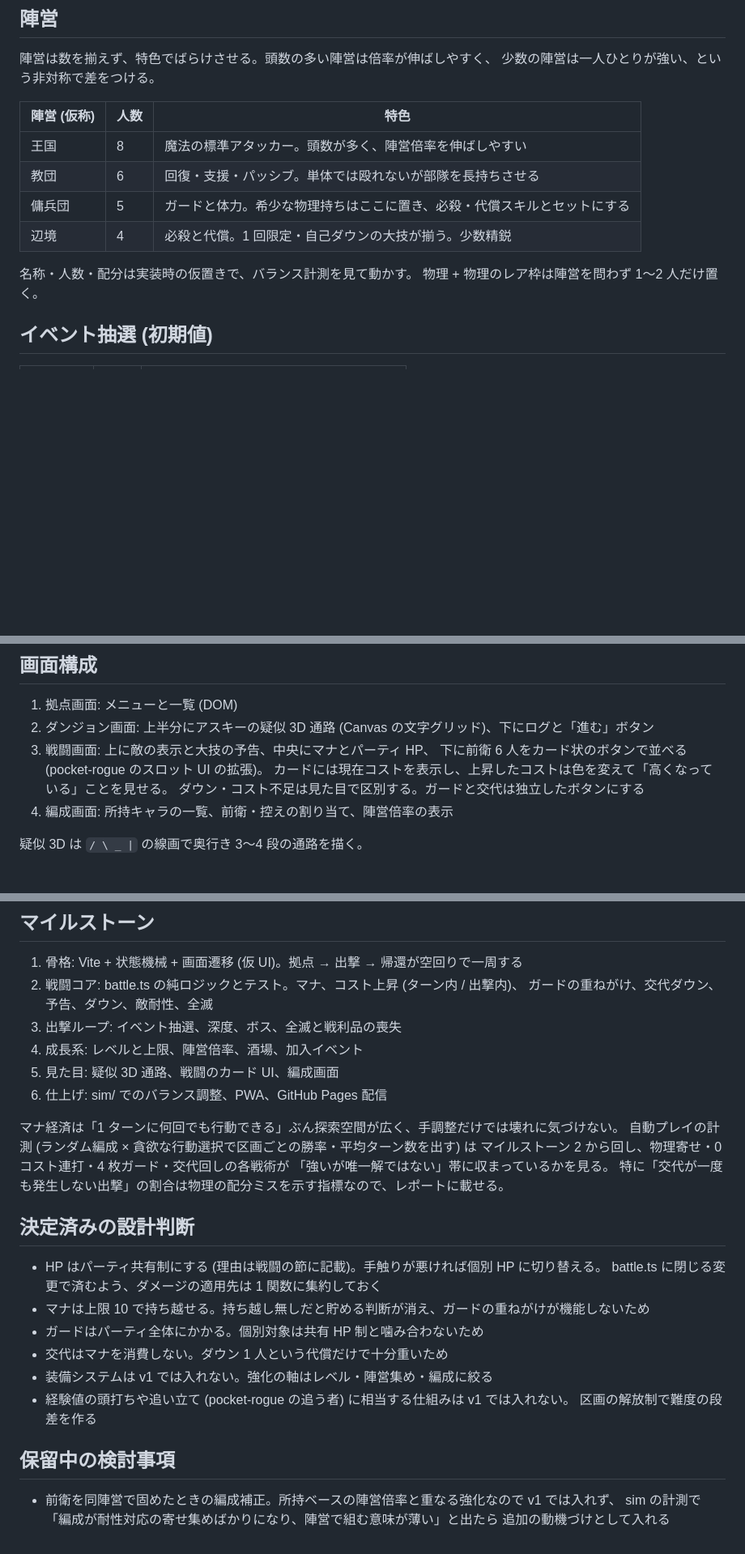
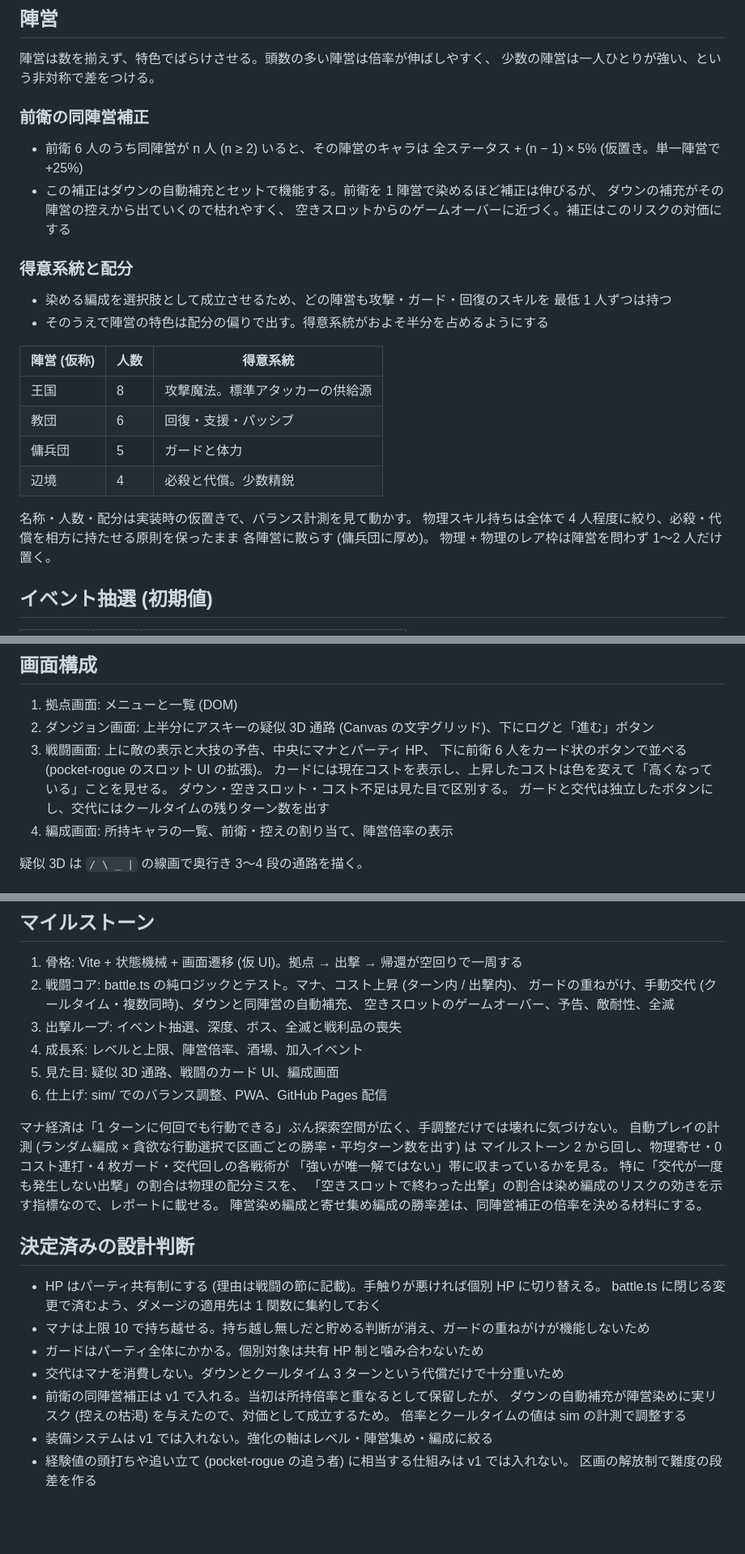
Before and after one commit to hepta-chord/pocket-rogue, a Markdown page: docs/pocket-legion-plan.md, 3 parts joined by grey strips. Shown at 81% size. Drawn GitHub-style; blank space fills up the shorter version.

Commit message:
ダウンの同陣営自動補充と交代クールタイムを追加し、同陣営補正を採用する
Co-Authored-By: Claude <noreply@anthropic.com>
Claude-Session: https://claude.ai/code/session_01RoovTtYqRCKDkX5ei7K3xR

```diff
--- a/docs/pocket-legion-plan.md
+++ b/docs/pocket-legion-plan.md
@@ -135,14 +141,30 @@ pocket-rogue の方式を踏襲する。
 陣営は数を揃えず、特色でばらけさせる。頭数の多い陣営は倍率が伸ばしやすく、
 少数の陣営は一人ひとりが強い、という非対称で差をつける。
 
-| 陣営 (仮称) | 人数 | 特色 |
+### 前衛の同陣営補正
+
+- 前衛 6 人のうち同陣営が n 人 (n ≥ 2) いると、その陣営のキャラは
+  全ステータス + (n − 1) × 5% (仮置き。単一陣営で +25%)
+- この補正はダウンの自動補充とセットで機能する。前衛を 1 陣営で染めるほど補正は伸びるが、
+  ダウンの補充がその陣営の控えから出ていくので枯れやすく、
+  空きスロットからのゲームオーバーに近づく。補正はこのリスクの対価にする
+
+### 得意系統と配分
+
+- 染める編成を選択肢として成立させるため、どの陣営も攻撃・ガード・回復のスキルを
+  最低 1 人ずつは持つ
+- そのうえで陣営の特色は配分の偏りで出す。得意系統がおよそ半分を占めるようにする
+
+| 陣営 (仮称) | 人数 | 得意系統 |
 | --- | --- | --- |
-| 王国 | 8 | 魔法の標準アタッカー。頭数が多く、陣営倍率を伸ばしやすい |
-| 教団 | 6 | 回復・支援・パッシブ。単体では殴れないが部隊を長持ちさせる |
-| 傭兵団 | 5 | ガードと体力。希少な物理持ちはここに置き、必殺・代償スキルとセットにする |
-| 辺境 | 4 | 必殺と代償。1 回限定・自己ダウンの大技が揃う。少数精鋭 |
+| 王国 | 8 | 攻撃魔法。標準アタッカーの供給源 |
+| 教団 | 6 | 回復・支援・パッシブ |
+| 傭兵団 | 5 | ガードと体力 |
+| 辺境 | 4 | 必殺と代償。少数精鋭 |
 
 名称・人数・配分は実装時の仮置きで、バランス計測を見て動かす。
+物理スキル持ちは全体で 4 人程度に絞り、必殺・代償を相方に持たせる原則を保ったまま
+各陣営に散らす (傭兵団に厚め)。
 物理 + 物理のレア枠は陣営を問わず 1〜2 人だけ置く。
 
 ## イベント抽選 (初期値)
@@ -185,7 +207,8 @@ pocket-rogue の方式を踏襲する。
 3. 戦闘画面: 上に敵の表示と大技の予告、中央にマナとパーティ HP、
    下に前衛 6 人をカード状のボタンで並べる (pocket-rogue のスロット UI の拡張)。
    カードには現在コストを表示し、上昇したコストは色を変えて「高くなっている」ことを見せる。
-   ダウン・コスト不足は見た目で区別する。ガードと交代は独立したボタンにする
+   ダウン・空きスロット・コスト不足は見た目で区別する。
+   ガードと交代は独立したボタンにし、交代にはクールタイムの残りターン数を出す
 4. 編成画面: 所持キャラの一覧、前衛・控えの割り当て、陣営倍率の表示
 
 疑似 3D は `/ \ _ |` の線画で奥行き 3〜4 段の通路を描く。
@@ -231,7 +254,8 @@ src/
 
 1. 骨格: Vite + 状態機械 + 画面遷移 (仮 UI)。拠点 → 出撃 → 帰還が空回りで一周する
 2. 戦闘コア: battle.ts の純ロジックとテスト。マナ、コスト上昇 (ターン内 / 出撃内)、
-   ガードの重ねがけ、交代ダウン、予告、ダウン、敵耐性、全滅
+   ガードの重ねがけ、手動交代 (クールタイム・複数同時)、ダウンと同陣営の自動補充、
+   空きスロットのゲームオーバー、予告、敵耐性、全滅
 3. 出撃ループ: イベント抽選、深度、ボス、全滅と戦利品の喪失
 4. 成長系: レベルと上限、陣営倍率、酒場、加入イベント
 5. 見た目: 疑似 3D 通路、戦闘のカード UI、編成画面
@@ -241,7 +265,9 @@ src/
 自動プレイの計測 (ランダム編成 × 貪欲な行動選択で区画ごとの勝率・平均ターン数を出す) は
 マイルストーン 2 から回し、物理寄せ・0 コスト連打・4 枚ガード・交代回しの各戦術が
 「強いが唯一解ではない」帯に収まっているかを見る。
-特に「交代が一度も発生しない出撃」の割合は物理の配分ミスを示す指標なので、レポートに載せる。
+特に「交代が一度も発生しない出撃」の割合は物理の配分ミスを、
+「空きスロットで終わった出撃」の割合は染め編成のリスクの効きを示す指標なので、レポートに載せる。
+陣営染め編成と寄せ集め編成の勝率差は、同陣営補正の倍率を決める材料にする。
 
 ## 決定済みの設計判断
 
@@ -249,13 +275,10 @@ src/
   battle.ts に閉じる変更で済むよう、ダメージの適用先は 1 関数に集約しておく
 - マナは上限 10 で持ち越せる。持ち越し無しだと貯める判断が消え、ガードの重ねがけが機能しないため
 - ガードはパーティ全体にかかる。個別対象は共有 HP 制と噛み合わないため
-- 交代はマナを消費しない。ダウン 1 人という代償だけで十分重いため
+- 交代はマナを消費しない。ダウンとクールタイム 3 ターンという代償だけで十分重いため
+- 前衛の同陣営補正は v1 で入れる。当初は所持倍率と重なるとして保留したが、
+  ダウンの自動補充が陣営染めに実リスク (控えの枯渇) を与えたので、対価として成立するため。
+  倍率とクールタイムの値は sim の計測で調整する
 - 装備システムは v1 では入れない。強化の軸はレベル・陣営集め・編成に絞る
 - 経験値の頭打ちや追い立て (pocket-rogue の追う者) に相当する仕組みは v1 では入れない。
   区画の解放制で難度の段差を作る
-
-## 保留中の検討事項
-
-- 前衛を同陣営で固めたときの編成補正。所持ベースの陣営倍率と重なる強化なので v1 では入れず、
-  sim の計測で「編成が耐性対応の寄せ集めばかりになり、陣営で組む意味が薄い」と出たら
-  追加の動機づけとして入れる
```
Also changed, not shown: other parts of docs/pocket-legion-plan.md (+10 -4 lines).
